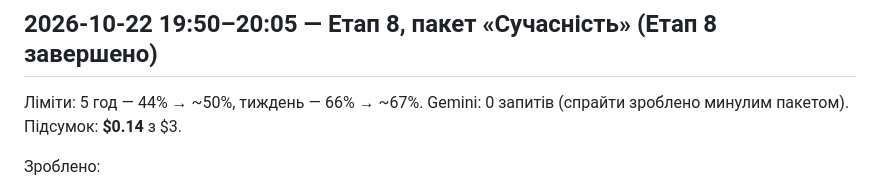
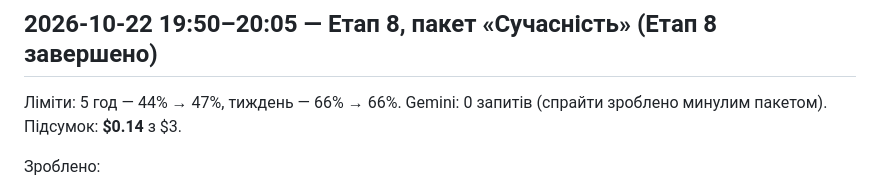
Before and after one commit to OlexiyTanchik/civ1-remaster, a Markdown page: docs/ai/NIGHT_LOG.md, the part around the change. GitHub-like rendering.

Commit message:
Нічний журнал: точні ліміти на кінець запуску
Co-Authored-By: Claude Opus 5.5 <noreply@anthropic.com>

```diff
--- a/docs/ai/NIGHT_LOG.md
+++ b/docs/ai/NIGHT_LOG.md
@@ -173,7 +173,7 @@ Gemini: 2 запити × $0.034 = $0.068 (спрайти й для наступ
 Далі: пакет «Сучасність» (спрайти вже є): Крилата ракета, Стелс-винищувач і бомбардувальник, Крейсер AEGIS; Дослідницька лабораторія, Сонячна електростанція; чудо Інтернет.
 
 ## 2026-10-22 19:50–20:05 — Етап 8, пакет «Сучасність» (Етап 8 завершено)
-Ліміти: 5 год — 44% → ~50%, тиждень — 66% → ~67%. Gemini: 0 запитів (спрайти зроблено минулим пакетом). Підсумок: **$0.14** з $3.
+Ліміти: 5 год — 44% → 47%, тиждень — 66% → 66%. Gemini: 0 запитів (спрайти зроблено минулим пакетом). Підсумок: **$0.14** з $3.
 
 Зроблено:
 - **Крилата ракета** (Ракетобудування): А18, 12 клітинок, після удару зникає (і з перемогою, і з поразкою; перемога поза містом нищить увесь стос, як звичайний бій). AI пускає її в один бік — радіус цілі не ділить навпіл.
```
